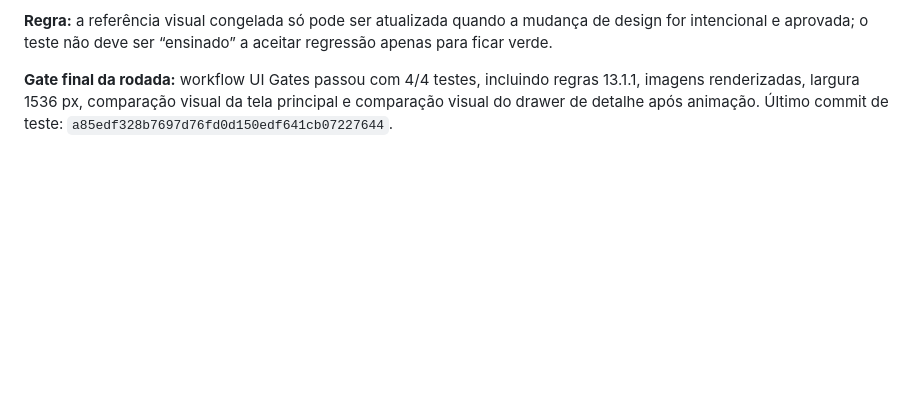
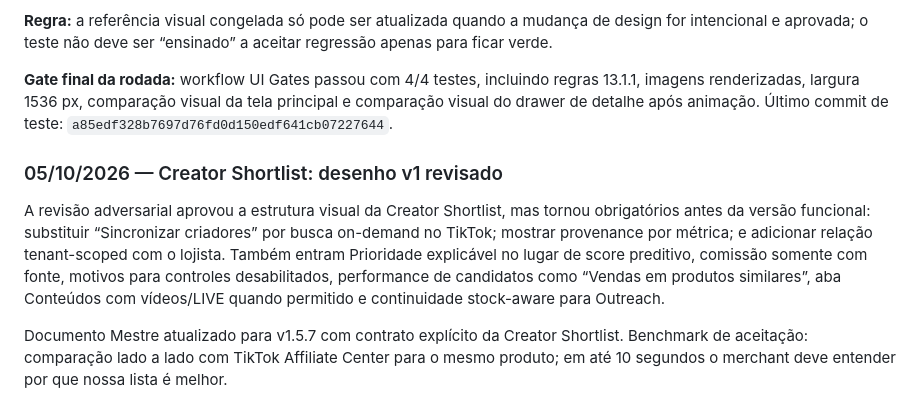
Before and after one commit to dbdanielbaracho/COMMERCE-OS, a Markdown page: MEMORIA_CREATOR_COMMERCE_OS.md, the part around the change. Drawn GitHub-style; blank space fills up the shorter version.

Commit message:
docs: record Creator Shortlist design review

```diff
--- a/MEMORIA_CREATOR_COMMERCE_OS.md
+++ b/MEMORIA_CREATOR_COMMERCE_OS.md
@@ -829,3 +829,8 @@ A revisão externa confirmou a primeira entrega funcional comprovada da SKU Oppo
 **Regra:** a referência visual congelada só pode ser atualizada quando a mudança de design for intencional e aprovada; o teste não deve ser “ensinado” a aceitar regressão apenas para ficar verde.
 
 **Gate final da rodada:** workflow UI Gates passou com 4/4 testes, incluindo regras 13.1.1, imagens renderizadas, largura 1536 px, comparação visual da tela principal e comparação visual do drawer de detalhe após animação. Último commit de teste: `a85edf328b7697d76fd0d150edf641cb07227644`.
+
+### 05/10/2026 — Creator Shortlist: desenho v1 revisado
+A revisão adversarial aprovou a estrutura visual da Creator Shortlist, mas tornou obrigatórios antes da versão funcional: substituir “Sincronizar criadores” por busca on-demand no TikTok; mostrar provenance por métrica; e adicionar relação tenant-scoped com o lojista. Também entram Prioridade explicável no lugar de score preditivo, comissão somente com fonte, motivos para controles desabilitados, performance de candidatos como “Vendas em produtos similares”, aba Conteúdos com vídeos/LIVE quando permitido e continuidade stock-aware para Outreach.
+
+Documento Mestre atualizado para v1.5.7 com contrato explícito da Creator Shortlist. Benchmark de aceitação: comparação lado a lado com TikTok Affiliate Center para o mesmo produto; em até 10 segundos o merchant deve entender por que nossa lista é melhor.
```
